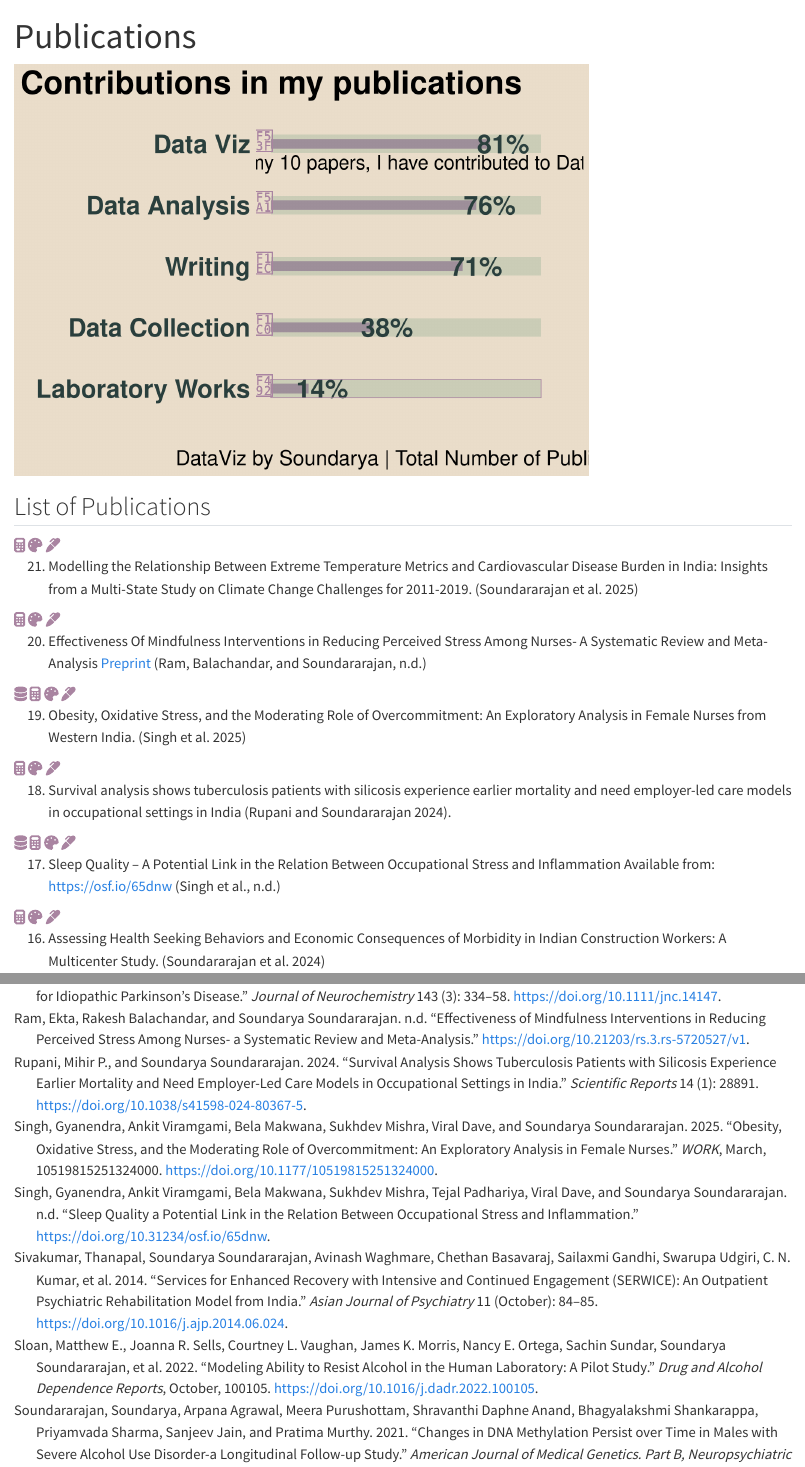
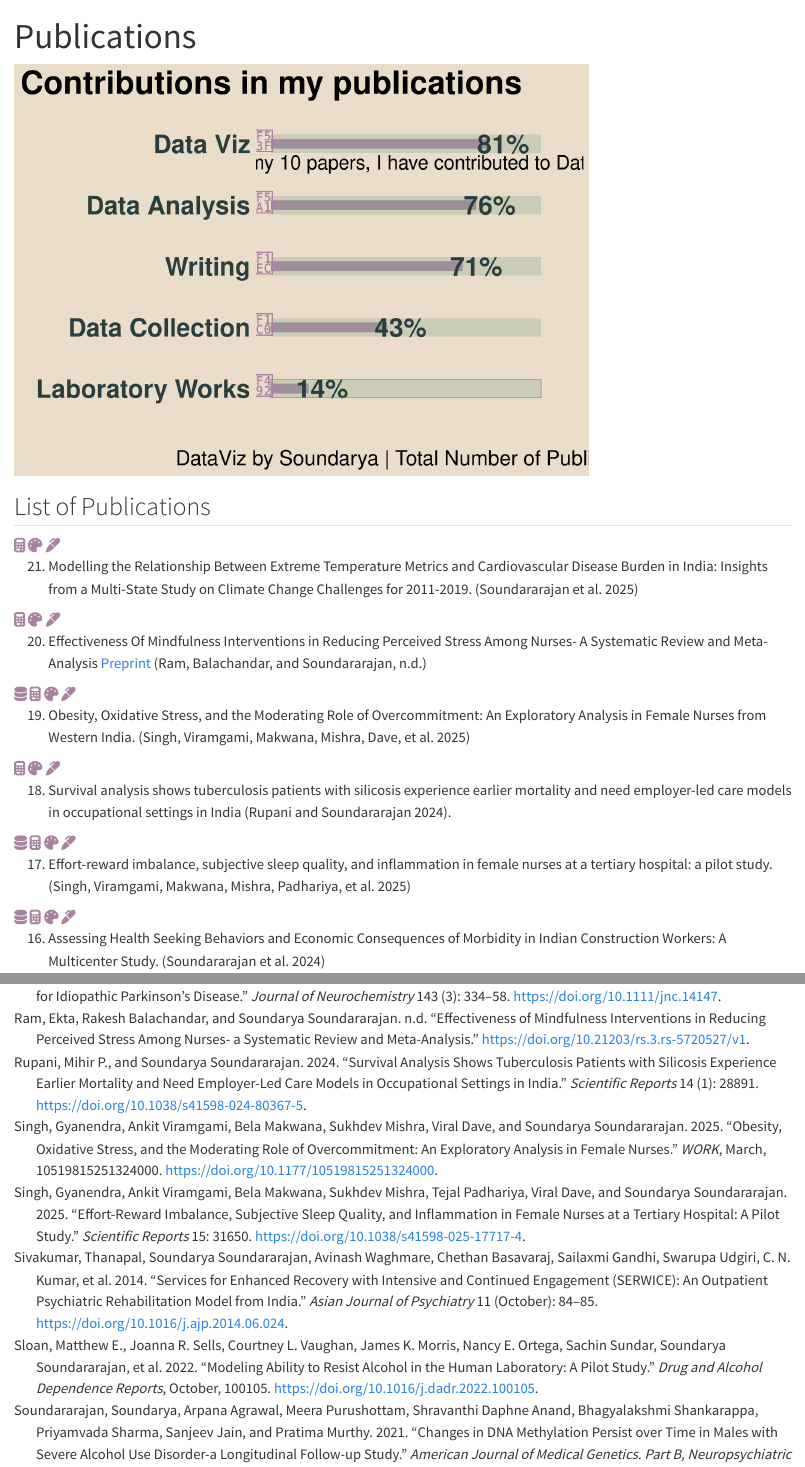
Before and after one commit to soundarya24/soundwebsite, a Quarto document (publications.qmd): the page in a window 1100 px wide, from its top, and a second part further down, joined at a grey line. Rendered offline with R 4.5, knitr and Pandoc in place of Quarto, with nearby package versions; code that draws random numbers runs with fixed seeds of ours.

Commit message:
Update publication #17 with published Scientific Reports details
- Updated BibTeX entry for sleep quality/inflammation paper with
  published title, journal (Sci Rep 15, 31650, 2025), and DOI
- Updated publication list entry with new title and Nature link
- Added data collection icon to contribution display for this paper
- Incremented data collection count in contribution figure (8→9, 38%→43%)

https://claude.ai/code/session_01TC2RFoQSAyjicPXUG2pxSW

````diff
--- a/publications.qmd
+++ b/publications.qmd
@@ -20,8 +20,8 @@ font_add(family = "fa-brands", regular = fa_path)
 showtext_auto()
 sub <- c("Data Viz", "Data Analysis", "Writing","Data Collection", "Laboratory Works", "Data Viz", "Data Analysis", "Writing","Data Collection", "Laboratory Works")
 group <- c("nos","nos","nos","nos","nos","papers","papers","papers","papers","papers")
-absnos <- c(17,16,15,8,3,21,21,21,21,21)
-percent <- c(81,76,71,38,14,100,100,100,100,100)
+absnos <- c(17,16,15,9,3,21,21,21,21,21)
+percent <- c(81,76,71,43,14,100,100,100,100,100)
 
 library(tidyverse)
 df <- data.frame(group,sub,absnos,percent)
@@ -126,12 +126,13 @@ fa("palette", fill = "#a984a1")
 fa("marker", fill = "#a984a1")
 ```
 
-17. Sleep Quality – A Potential Link in the Relation Between Occupational Stress and Inflammation Available from: https://osf.io/65dnw [@singh2024sleepqualitypotentiala]
+17. Effort-reward imbalance, subjective sleep quality, and inflammation in female nurses at a tertiary hospital: a pilot study. [@singh2024sleepqualitypotentiala]
 
 ```{r}
 #| column: margin
 #| layout-nrow: 1
 #| echo: false
+fa("database", fill = "#a984a1")
 fa("calculator", fill = "#a984a1")
 fa("palette", fill = "#a984a1")
 fa("marker", fill = "#a984a1")
--- a/references.bib
+++ b/references.bib
@@ -230,10 +230,15 @@ Type: article}
 }
 
 @article{singh2024sleepqualitypotentiala,
-	title = {Sleep Quality {\textendash} A Potential Link in the Relation Between Occupational Stress and Inflammation},
+	title = {Effort-reward imbalance, subjective sleep quality, and inflammation in female nurses at a tertiary hospital: a pilot study},
 	author = {Singh, Gyanendra and Viramgami, Ankit and Makwana, Bela and Mishra, Sukhdev and Padhariya, Tejal and Dave, Viral and Soundararajan, Soundarya},
-	doi = {10.31234/osf.io/65dnw},
-	langid = {en-us}
+	year = {2025},
+	journal = {Scientific Reports},
+	volume = {15},
+	pages = {31650},
+	doi = {10.1038/s41598-025-17717-4},
+	url = {https://www.nature.com/articles/s41598-025-17717-4},
+	publisher = {Nature}
 }
 
 @book{singh2024,
````
